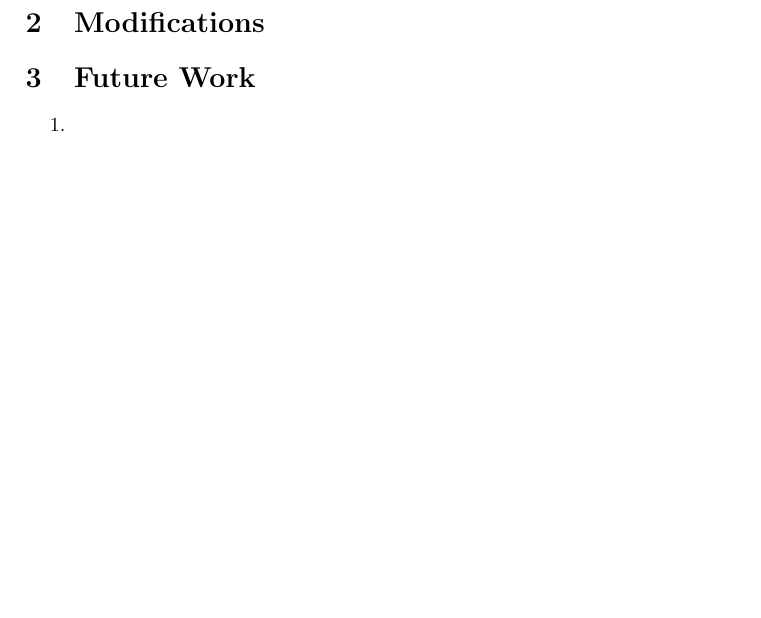
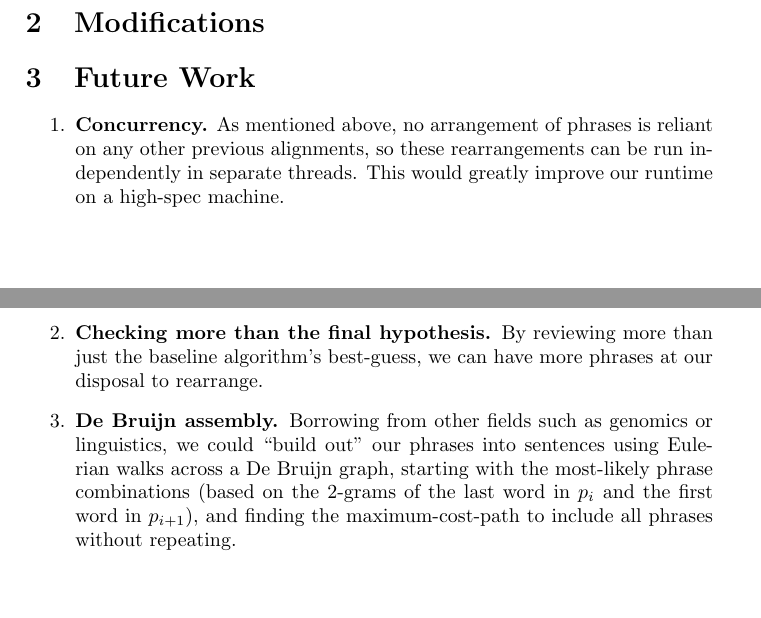
Before and after one commit to azpoliak/decoder, a LaTeX document (report/report.tex): part of the page before the commit and two parts of pages 1 and 2 of 2 after it, the two joined at a grey line, cut so that both start at the same text, the shorter picture padded with empty space. Compiled offline with pdfLaTeX.

Commit message:
add future work section

```diff
--- a/report/report.tex
+++ b/report/report.tex
@@ -25,10 +25,14 @@ We also implemented in such a way as to enable concurrency in the future. Becaus
 
 \section{Modifications}
 
+
+
 \section{Future Work}
 
 \begin{enumerate}
-    \item \textbf{}
+    \item \textbf{Concurrency.} As mentioned above, no arrangement of phrases is reliant on any other previous alignments, so these rearrangements can be run independently in separate threads. This would greatly improve our runtime on a high-spec machine.
+    \item \textbf{Checking more than the final hypothesis.} By reviewing more than just the baseline algorithm's best-guess, we can have more phrases at our disposal to rearrange.
+    \item \textbf{De Bruijn assembly.} Borrowing from other fields such as genomics or linguistics, we could ``build out'' our phrases into sentences using Eulerian walks across a De Bruijn graph, starting with the most-likely phrase combinations (based on the 2-grams of the last word in $p_i$ and the first word in $p_{i+1}$), and finding the maximum-cost-path to include all phrases without repeating.
 \end{enumerate}
 
 \end{document}
```
